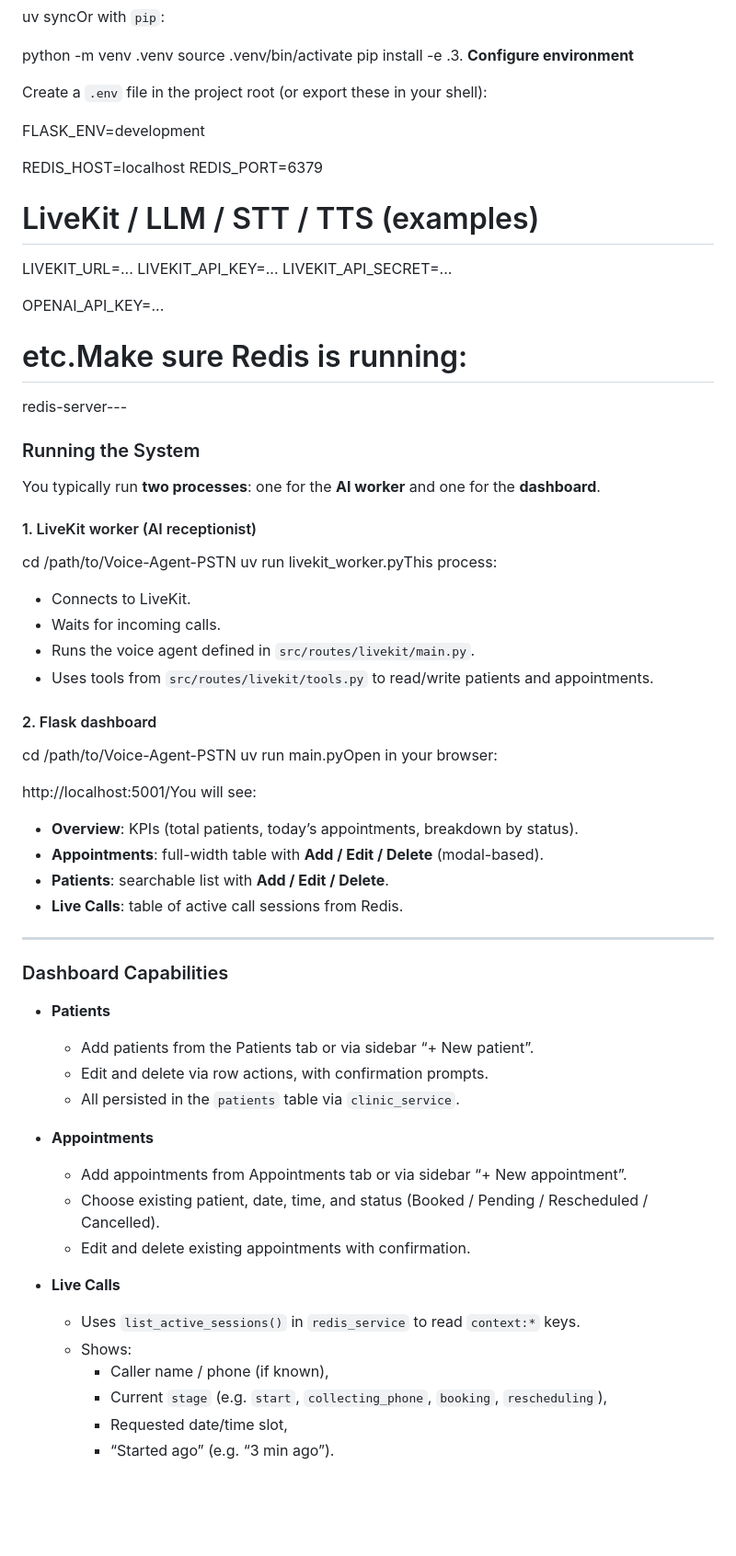
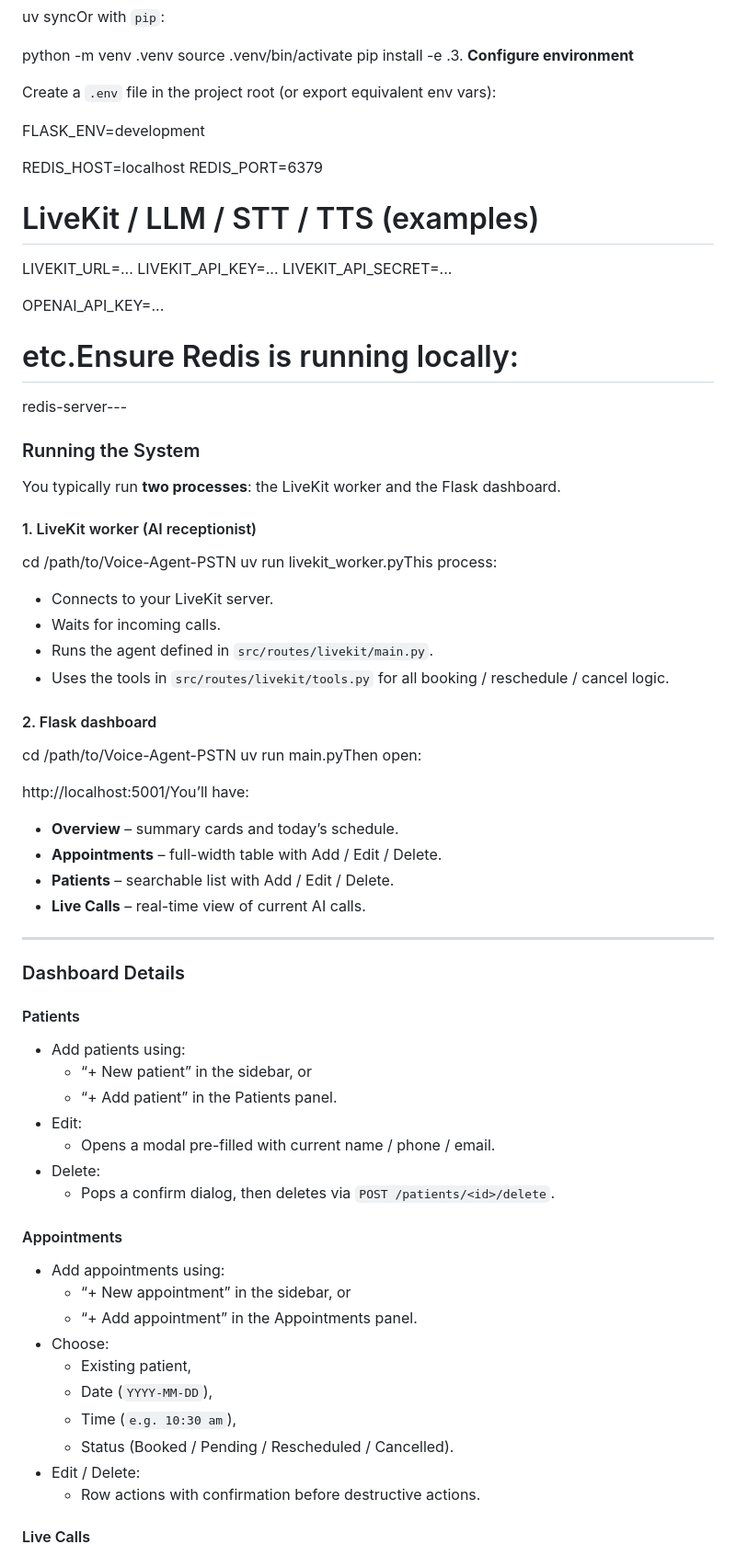
Before and after one commit to Basit-Arif/livekit-booking-system, a Markdown page: README.md, the part around one of its changes. Shown at 92% size. Drawn GitHub-style; blank space fills up the shorter version.

Commit message:
dashboard

```diff
--- a/README.md
+++ b/README.md
@@ -85,7 +118,7 @@ python -m venv .venv
 source .venv/bin/activate
 pip install -e .3. **Configure environment**
 
-Create a `.env` file in the project root (or export these in your shell):
+Create a `.env` file in the project root (or export equivalent env vars):
 
 FLASK_ENV=development
 
@@ -98,54 +131,62 @@ LIVEKIT_API_KEY=...
 LIVEKIT_API_SECRET=...
 
 OPENAI_API_KEY=...
-# etc.Make sure Redis is running:
+# etc.Ensure Redis is running locally:
 
 redis-server---
 
 ### Running the System
 
-You typically run **two processes**: one for the **AI worker** and one for the **dashboard**.
+You typically run **two processes**: the LiveKit worker and the Flask dashboard.
 
 #### 1. LiveKit worker (AI receptionist)
 
 cd /path/to/Voice-Agent-PSTN
 uv run livekit_worker.pyThis process:
 
-- Connects to LiveKit.
+- Connects to your LiveKit server.
 - Waits for incoming calls.
-- Runs the voice agent defined in `src/routes/livekit/main.py`.
-- Uses tools from `src/routes/livekit/tools.py` to read/write patients and appointments.
+- Runs the agent defined in `src/routes/livekit/main.py`.
+- Uses the tools in `src/routes/livekit/tools.py` for all booking / reschedule / cancel logic.
 
 #### 2. Flask dashboard
 
 cd /path/to/Voice-Agent-PSTN
-uv run main.pyOpen in your browser:
+uv run main.pyThen open:
 
-http://localhost:5001/You will see:
+http://localhost:5001/You’ll have:
 
-- **Overview**: KPIs (total patients, today’s appointments, breakdown by status).
-- **Appointments**: full-width table with **Add / Edit / Delete** (modal-based).
-- **Patients**: searchable list with **Add / Edit / Delete**.
-- **Live Calls**: table of active call sessions from Redis.
+- **Overview** – summary cards and today’s schedule.
+- **Appointments** – full-width table with Add / Edit / Delete.
+- **Patients** – searchable list with Add / Edit / Delete.
+- **Live Calls** – real-time view of current AI calls.
 
 ---
 
-### Dashboard Capabilities
+### Dashboard Details
 
-- **Patients**
-  - Add patients from the Patients tab or via sidebar “+ New patient”.
-  - Edit and delete via row actions, with confirmation prompts.
-  - All persisted in the `patients` table via `clinic_service`.
+#### Patients
 
-- **Appointments**
-  - Add appointments from Appointments tab or via sidebar “+ New appointment”.
-  - Choose existing patient, date, time, and status (Booked / Pending / Rescheduled / Cancelled).
-  - Edit and delete existing appointments with confirmation.
+- Add patients using:
+  - “+ New patient” in the sidebar, or
+  - “+ Add patient” in the Patients panel.
+- Edit:
+  - Opens a modal pre-filled with current name / phone / email.
+- Delete:
+  - Pops a confirm dialog, then deletes via `POST /patients/<id>/delete`.
 
-- **Live Calls**
-  - Uses `list_active_sessions()` in `redis_service` to read `context:*` keys.
-  - Shows:
-    - Caller name / phone (if known),
-    - Current `stage` (e.g. `start`, `collecting_phone`, `booking`, `rescheduling`),
-    - Requested date/time slot,
-    - “Started ago” (e.g. “3 min ago”).
+#### Appointments
+
+- Add appointments using:
+  - “+ New appointment” in the sidebar, or
+  - “+ Add appointment” in the Appointments panel.
+- Choose:
+  - Existing patient,
+  - Date (`YYYY-MM-DD`),
+  - Time (`e.g. 10:30 am`),
+  - Status (Booked / Pending / Rescheduled / Cancelled).
+- Edit / Delete:
+  - Row actions with confirmation before destructive actions.
+
+#### Live Calls
+
```
Also changed, not shown: other parts of README.md (+83 -38 lines).
